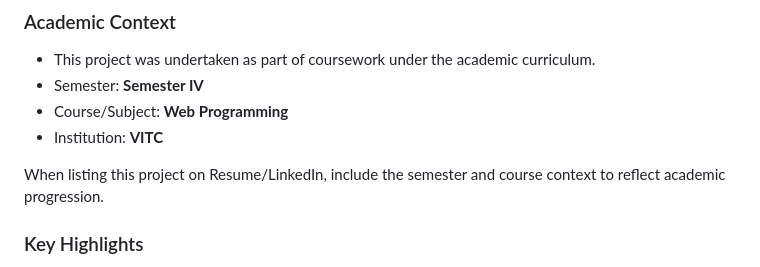
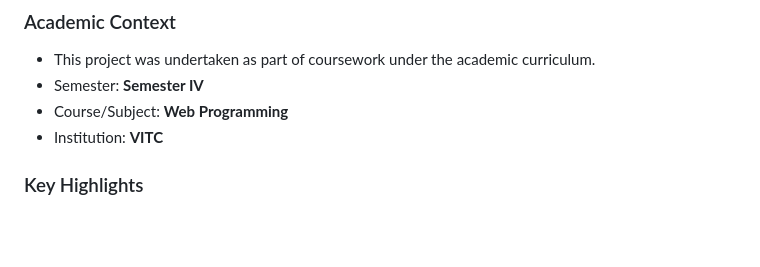
Before and after one commit to Prasanna07-exe/personal-finance-dashboard, a Markdown page: README.md, the part around the change. Drawn GitHub-style; blank space fills up the shorter version.

Commit message:
Update README to remove resume context note
Removed note about including semester and course context in resume.

```diff
--- a/README.md
+++ b/README.md
@@ -20,7 +20,6 @@ Site live on: https://prasanna07-exe.github.io/personal-finance-dashboard/
 - Course/Subject: **Web Programming**
 - Institution: **VITC**
 
-When listing this project on Resume/LinkedIn, include the semester and course context to reflect academic progression.
 
 ### Key Highlights
 - 🎨 **Beautiful UI** with glassmorphism design and dark mode
```
